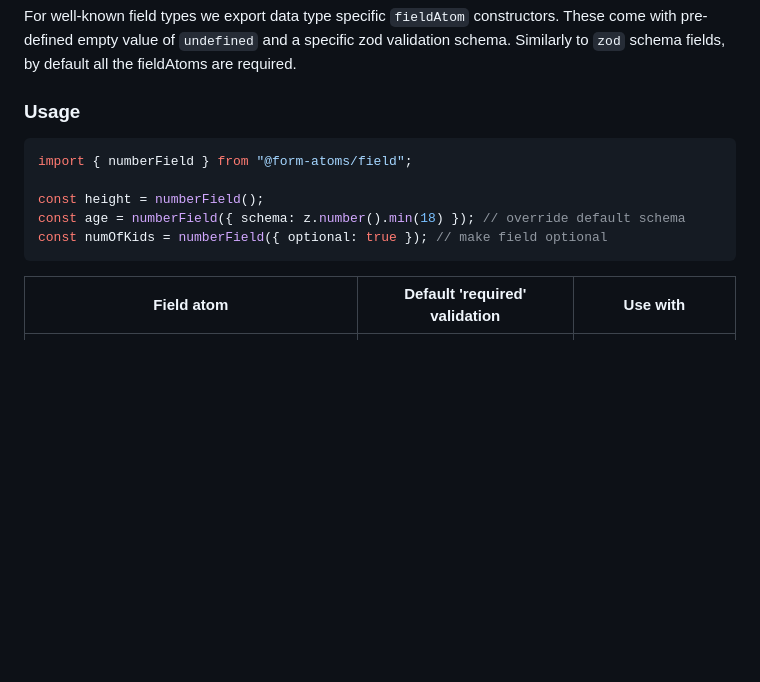
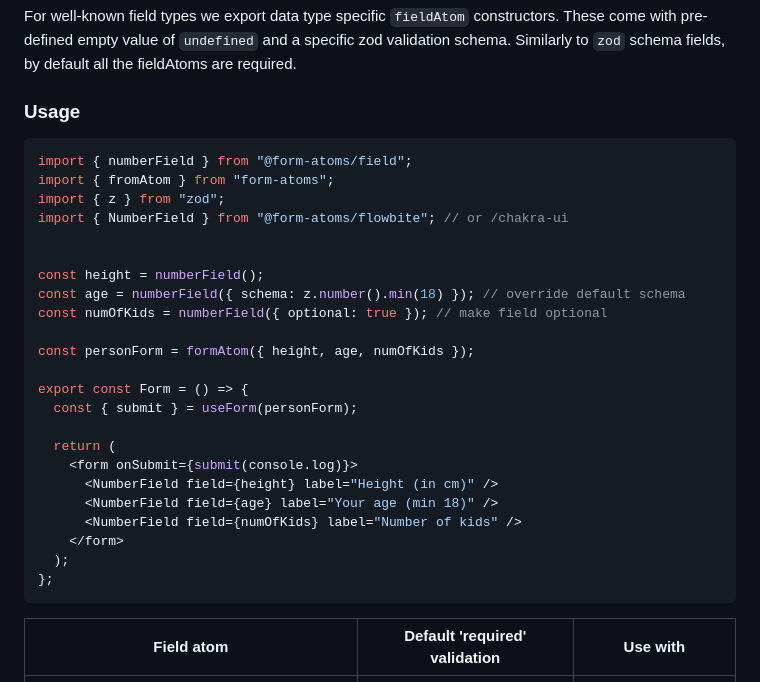
Before and after one commit to form-atoms/field, a Markdown page: README.md, the part around the change. GitHub-like rendering; blank space fills up the shorter version.

Commit message:
update example with JSX usage

````diff
--- a/README.md
+++ b/README.md
@@ -43,12 +43,30 @@ Similarly to `zod` schema fields, by default all the fieldAtoms are required.
 
 ### Usage
 
-```ts
+```tsx
 import { numberField } from "@form-atoms/field";
+import { fromAtom } from "form-atoms";
+import { z } from "zod";
+import { NumberField } from "@form-atoms/flowbite"; // or /chakra-ui
+
 
 const height = numberField();
 const age = numberField({ schema: z.number().min(18) }); // override default schema
 const numOfKids = numberField({ optional: true }); // make field optional
+
+const personForm = formAtom({ height, age, numOfKids });
+
+export const Form = () => {
+  const { submit } = useForm(personForm);
+
+  return (
+    <form onSubmit={submit(console.log)}>
+      <NumberField field={height} label="Height (in cm)" />
+      <NumberField field={age} label="Your age (min 18)" />
+      <NumberField field={numOfKids} label="Number of kids" />
+    </form>
+  );
+};
 ```
 
 | Field atom                                             | Default 'required' validation | Use with                 |
````
